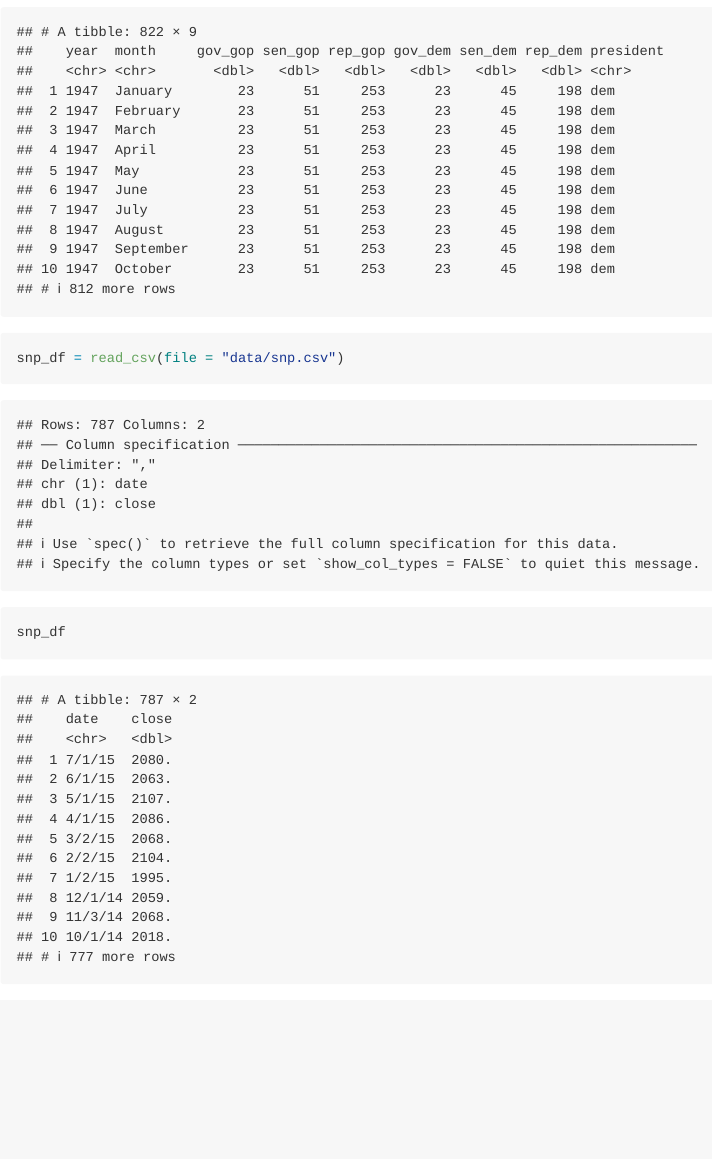
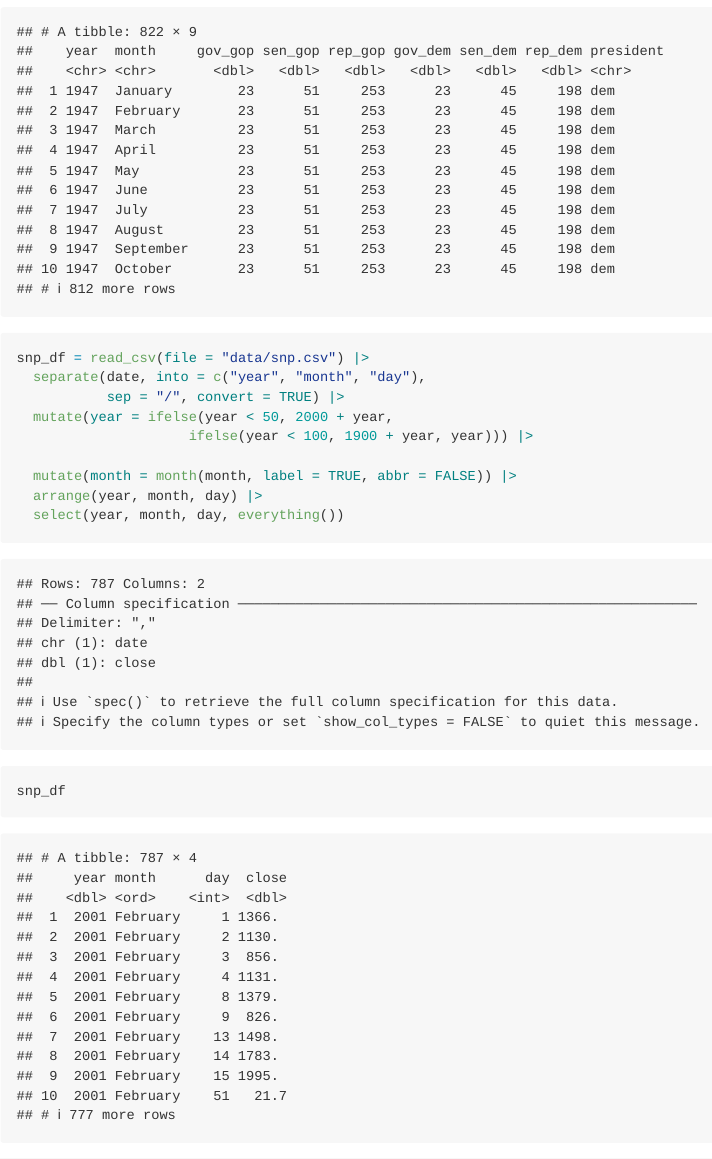
Before and after one commit to vickyyyangg/p8105_hw2_vy2196, an R Markdown document (p8105_hw2_vy2196.Rmd): the page in a window 1100 px wide, from 440 px down. Rendered offline with R 4.5, knitr and Pandoc, with nearby package versions.

Commit message:
cleaned the data for snp.csv

````diff
--- a/p8105_hw2_vy2196.Rmd
+++ b/p8105_hw2_vy2196.Rmd
@@ -21,7 +21,15 @@ pols_month_df
 ```
 
 ```{r}
-snp_df = read_csv(file = "data/snp.csv")
+snp_df = read_csv(file = "data/snp.csv") |>
+  separate(date, into = c("year", "month", "day"),
+           sep = "/", convert = TRUE) |>
+  mutate(year = ifelse(year < 50, 2000 + year,
+                     ifelse(year < 100, 1900 + year, year))) |>
+
+  mutate(month = month(month, label = TRUE, abbr = FALSE)) |>
+  arrange(year, month, day) |>
+  select(year, month, day, everything())
 
 snp_df
 ```
````
Also changed, not shown: p8105_hw2_vy2196.md.
